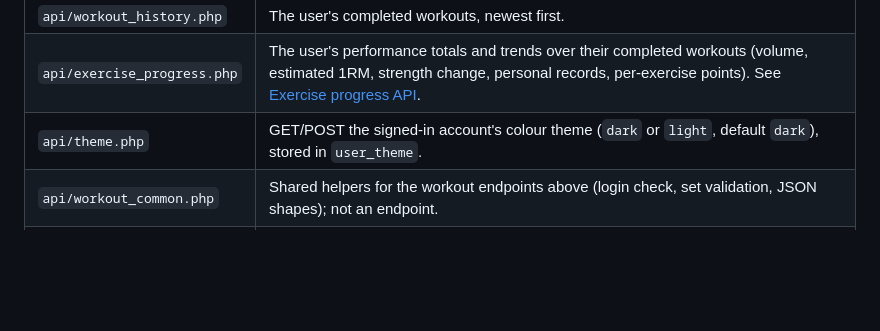
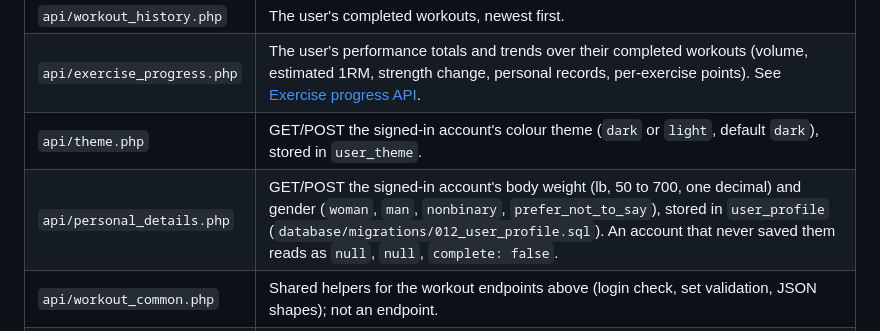
Before and after one commit to cse442-software-engineering-ub/f26-GymRanked, a Markdown page: ARCHITECTURE.md, the part around the change. GitHub-like rendering; blank space fills up the shorter version.

```diff
--- a/ARCHITECTURE.md
+++ b/ARCHITECTURE.md
@@ -50,6 +50,7 @@ In production, the proxy is not involved — the built frontend and the PHP API
 | `api/workout_history.php` | The user's completed workouts, newest first. |
 | `api/exercise_progress.php` | The user's performance totals and trends over their completed workouts (volume, estimated 1RM, strength change, personal records, per-exercise points). See [Exercise progress API](#exercise-progress-api-story-8). |
 | `api/theme.php` | GET/POST the signed-in account's colour theme (`dark` or `light`, default `dark`), stored in `user_theme`. |
+| `api/personal_details.php` | GET/POST the signed-in account's body weight (lb, 50 to 700, one decimal) and gender (`woman`, `man`, `nonbinary`, `prefer_not_to_say`), stored in `user_profile` (`database/migrations/012_user_profile.sql`). An account that never saved them reads as `null`, `null`, `complete: false`. |
 | `api/workout_common.php` | Shared helpers for the workout endpoints above (login check, set validation, JSON shapes); not an endpoint. |
 | `api/config.example.php` | Template for local database settings — copy to `api/config.php` (gitignored) and edit there. Never commit real credentials; the example file must only ever contain placeholders. |
 
```
Also changed, not shown: database/seeds/README.md (+11 -1 lines).
